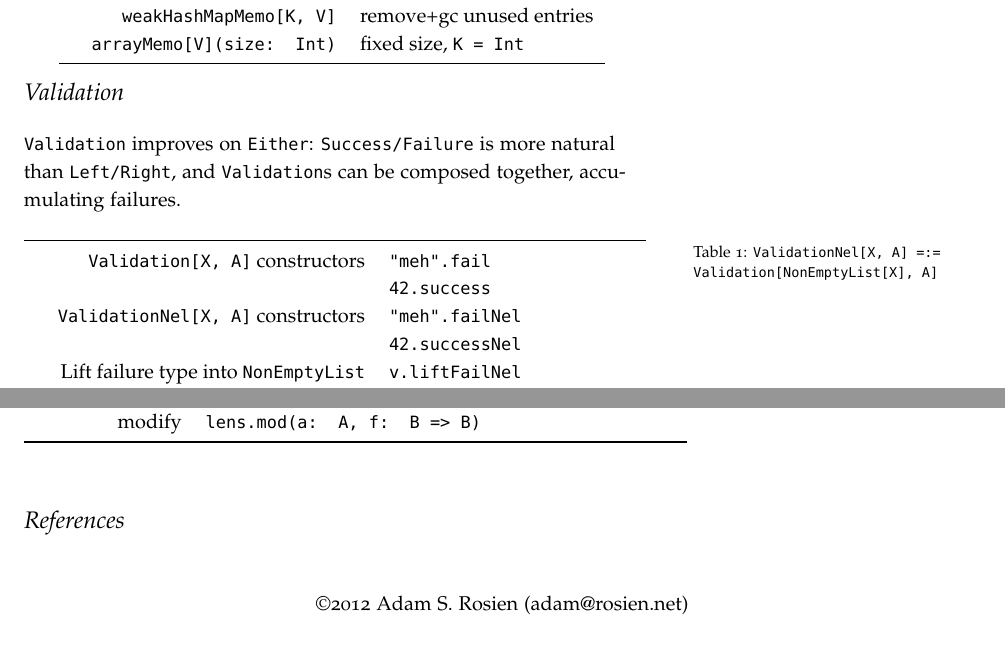
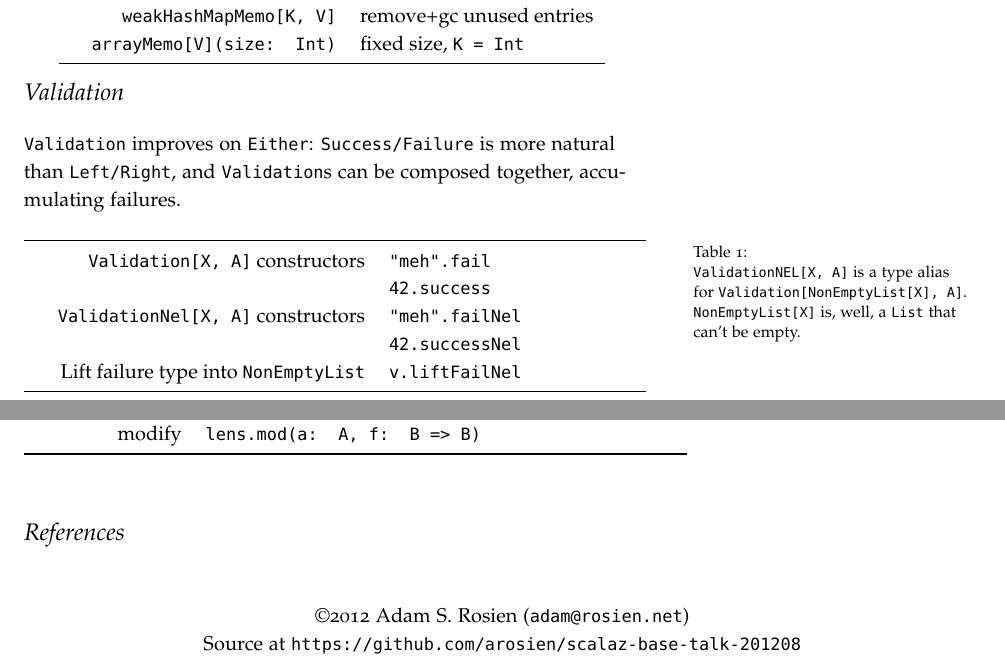
Before and after one commit to arosien/scalaz-base-talk-201208, a LaTeX document (scalaz-cheatsheet.tex): two parts of page 2 of 2, joined at a grey line, cut so that both start at the same text. Compiled offline with pdfLaTeX.

Commit message:
cheatsheet typos, source URL

```diff
--- a/scalaz-cheatsheet.tex
+++ b/scalaz-cheatsheet.tex
@@ -148,7 +148,7 @@ Make your code a bit nicer to read.
     & \texttt{\} // ValidationNEL[X, C]} \\
     \bottomrule
   \end{tabular}
-  \caption{\texttt{ValidationNel[X, A] =:= Validation[NonEmptyList[X], A]}}
+  \caption{\newline \noindent \texttt{ValidationNEL[X, A]} is a type alias for \texttt{Validation[NonEmptyList[X], A]}. \texttt{NonEmptyList[X]} is, well, a \texttt{List} that can't be empty.}
   \label{tab:normaltab}
   %\zsavepos{pos:normaltab}
 \end{table}
@@ -178,7 +178,7 @@ Make your code a bit nicer to read.
 \bibliography{sample-handout}
 \bibliographystyle{plainnat}
 
-\fancyfoot[C]{\copyright 2012 Adam S. Rosien (\href{mailto:adam@rosien.net}{adam@rosien.net})}
+\fancyfoot[C]{\copyright 2012 Adam S. Rosien (\href{mailto:adam@rosien.net}{\texttt{adam@rosien.net}}) \\ Source at \href{https://github.com/arosien/scalaz-base-talk-201208}{\texttt{https://github.com/arosien/scalaz-base-talk-201208}}}
 
 
 \end{document}
```
Also changed, not shown: scalaz-cheatsheet.pdf.
